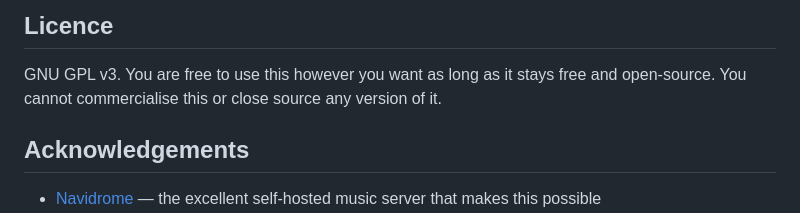
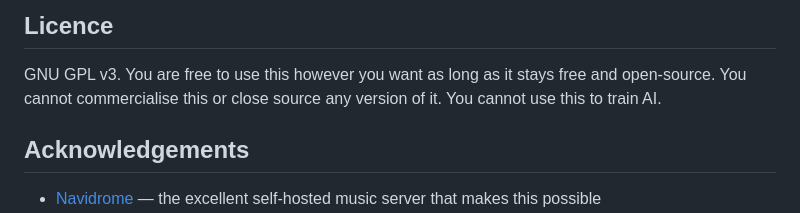
Before and after one commit to MrSimmo/sonance, a Markdown page: README.md, the part around one of its changes. Drawn GitHub-style.

```diff
--- a/README.md
+++ b/README.md
@@ -166,6 +173,7 @@ This app targets Samsung TVs from 2019, which run Chromium 63. Key limitations t
 ## Licence
 
 GNU GPL v3. You are free to use this however you want as long as it stays free and open-source. You cannot commercialise this or close source any version of it.
+You cannot use this to train AI.
 
 ## Acknowledgements
 
```
Also changed, not shown: other parts of README.md (+8 -1 lines).
